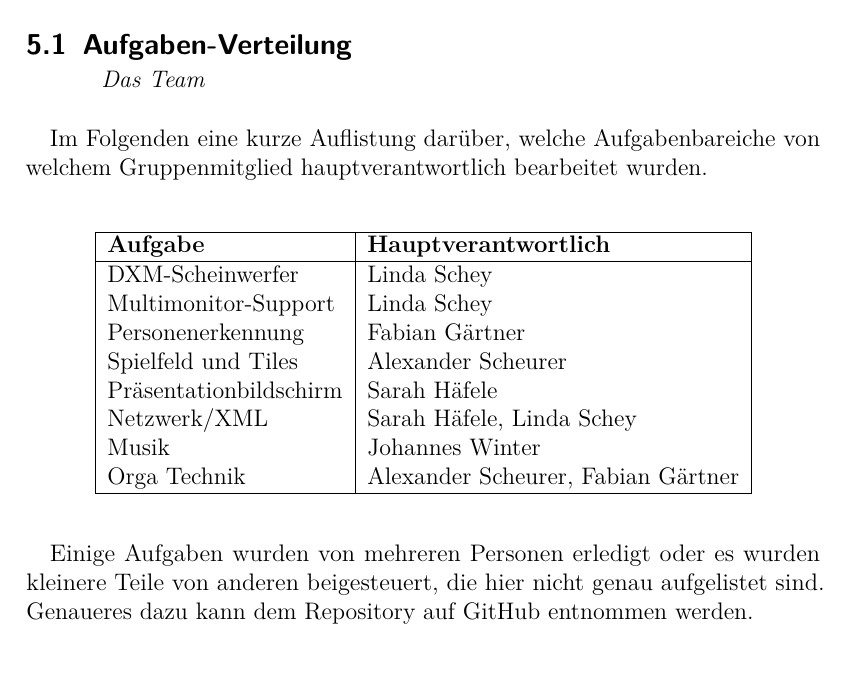
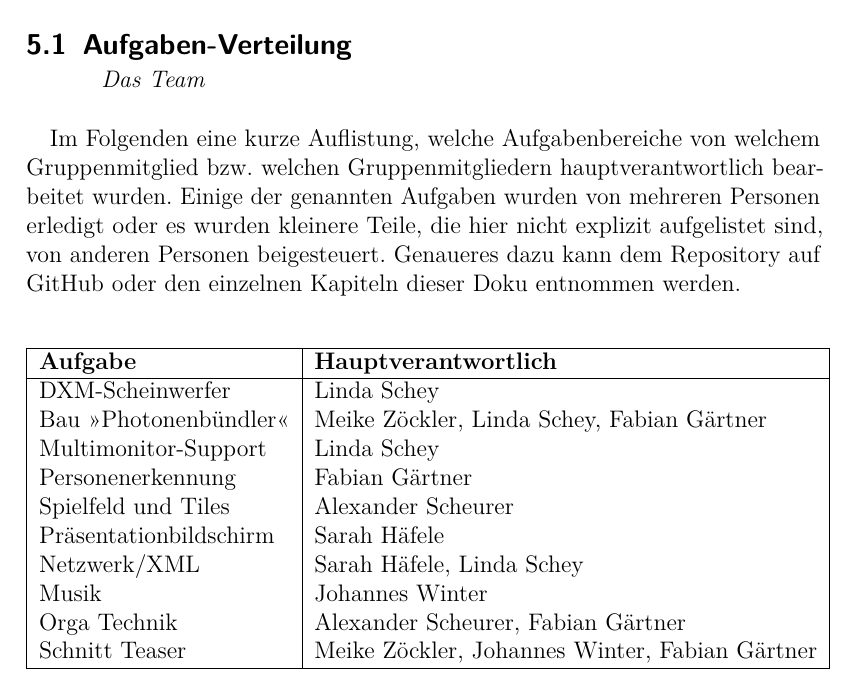
Before and after one commit to InformatischesQuartett/BlinkenTiles-Doku, a LaTeX document (Main.tex, which reads Aufgaben.tex): part of page 24 of 25, cut so that both start at the same text. Compiled offline with pdfLaTeX.

Commit message:
mehr Aufgaben

```diff
--- a/Aufgaben.tex
+++ b/Aufgaben.tex
@@ -1,8 +1,6 @@
 \mysubsection{Das Team}{Aufgaben-Verteilung}
 
-Im Folgenden eine kurze Auflistung darüber, welche Aufgabenbareiche von welchem Gruppenmitglied hauptverantwortlich bearbeitet wurden.
-
-\vspace{1em}
+Im Folgenden eine kurze Auflistung, welche Aufgabenbereiche von welchem Gruppenmitglied bzw. welchen Gruppenmitgliedern hauptverantwortlich bearbeitet wurden. Einige der genannten Aufgaben wurden von mehreren Personen erledigt oder es wurden kleinere Teile, die hier nicht explizit aufgelistet sind, von anderen Personen beigesteuert. Genaueres dazu kann dem Repository auf GitHub oder den einzelnen Kapiteln dieser Doku entnommen werden.
 
 \begin{center}
 \begin{tabular}[hc]{|l|l|}
@@ -10,6 +8,7 @@ Im Folgenden eine kurze Auflistung darüber, welche Aufgabenbareiche von welchem
 \textbf{Aufgabe} & \textbf{Hauptverantwortlich}\\
 \hline
 DXM-Scheinwerfer&Linda Schey\\
+Bau \enquote{Photonenbündler}&Meike Zöckler, Linda Schey, Fabian Gärtner\\
 Multimonitor-Support& Linda Schey\\
 Personenerkennung& Fabian Gärtner\\
 Spielfeld und Tiles& Alexander Scheurer\\
@@ -17,11 +16,8 @@ Präsentationbildschirm& Sarah Häfele\\
 Netzwerk/XML& Sarah Häfele, Linda Schey\\
 Musik&Johannes Winter\\
 Orga Technik& Alexander Scheurer, Fabian Gärtner\\
+Schnitt Teaser& Meike Zöckler, Johannes Winter, Fabian Gärtner\\
 \hline
 %\caption{Aufgaben Verteilung - Übersicht}
 \end{tabular}
 \end{center}
-
-\vspace{1em}
-
-Einige Aufgaben wurden von mehreren Personen erledigt oder es wurden kleinere Teile von anderen beigesteuert, die hier nicht genau aufgelistet sind. Genaueres dazu kann dem Repository auf GitHub entnommen werden.
```
